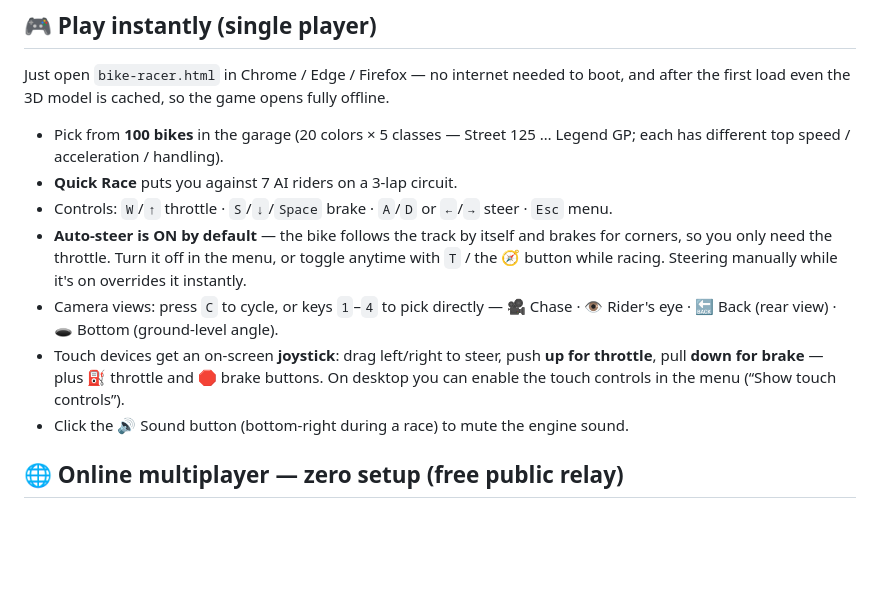
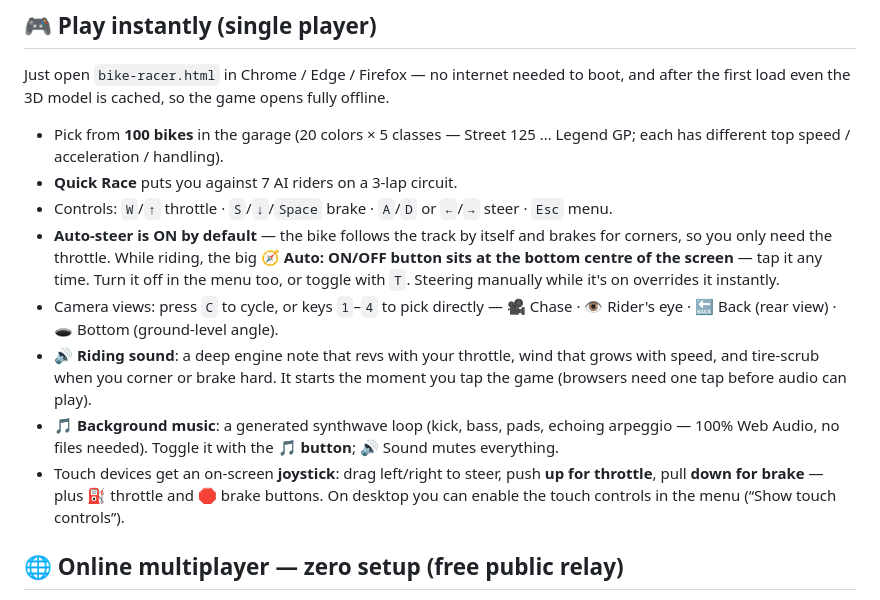
Before and after one commit to pj9811193-create/moto-gp-circuit, a Markdown page: README.md, the part around the change. GitHub-like rendering; blank space fills up the shorter version.

Commit message:
docs: sound effects, background music, Auto button at bottom of view

```diff
--- a/README.md
+++ b/README.md
@@ -34,14 +34,19 @@ the first load even the 3D model is cached, so the game opens fully offline.
 - **Quick Race** puts you against 7 AI riders on a 3-lap circuit.
 - Controls: `W`/`↑` throttle · `S`/`↓`/`Space` brake · `A`/`D` or `←`/`→` steer · `Esc` menu.
 - **Auto-steer is ON by default** — the bike follows the track by itself and brakes for corners,
-  so you only need the throttle. Turn it off in the menu, or toggle anytime with `T` / the 🧭
-  button while racing. Steering manually while it's on overrides it instantly.
+  so you only need the throttle. While riding, the big **🧭 Auto: ON/OFF button sits at the
+  bottom centre of the screen** — tap it any time. Turn it off in the menu too, or toggle with
+  `T`. Steering manually while it's on overrides it instantly.
 - Camera views: press `C` to cycle, or keys `1`–`4` to pick directly — 🎥 Chase · 👁 Rider's eye ·
   🔙 Back (rear view) · 🕳 Bottom (ground-level angle).
+- 🔊 **Riding sound**: a deep engine note that revs with your throttle, wind that grows with
+  speed, and tire-scrub when you corner or brake hard. It starts the moment you tap the game
+  (browsers need one tap before audio can play).
+- 🎵 **Background music**: a generated synthwave loop (kick, bass, pads, echoing arpeggio —
+  100% Web Audio, no files needed). Toggle it with the **🎵 button**; 🔊 Sound mutes everything.
 - Touch devices get an on-screen **joystick**: drag left/right to steer, push **up for throttle**,
   pull **down for brake** — plus ⛽ throttle and 🛑 brake buttons. On desktop you can enable the
   touch controls in the menu (“Show touch controls”).
-- Click the 🔊 Sound button (bottom-right during a race) to mute the engine sound.
 
 ## 🌐 Online multiplayer — zero setup (free public relay)
 
```
